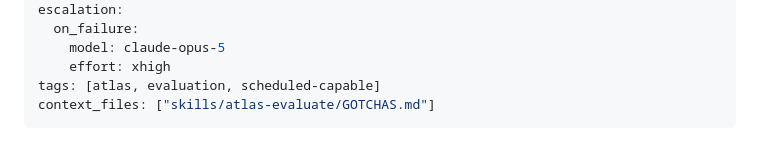
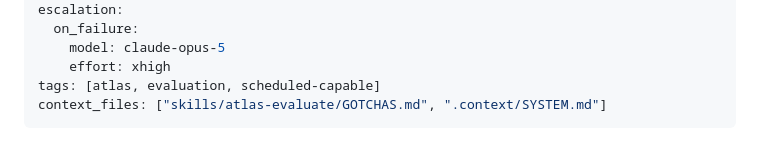
Before and after one commit to Piserchia/ai-server, a Markdown page: skills/atlas-evaluate/SKILL.md, the part around the change. Rendered like a GitHub page.

```diff
--- a/skills/atlas-evaluate/SKILL.md
+++ b/skills/atlas-evaluate/SKILL.md
@@ -11,7 +11,7 @@ escalation:
     model: claude-opus-5
     effort: xhigh
 tags: [atlas, evaluation, scheduled-capable]
-context_files: ["skills/atlas-evaluate/GOTCHAS.md"]
+context_files: ["skills/atlas-evaluate/GOTCHAS.md", ".context/SYSTEM.md"]
 ---
 
 # atlas-evaluate — weekly scorecard + gap triage + backlog re-route
```
Also changed, not shown: skills/atlas-redeploy/SKILL.md (+1 -1 lines).
